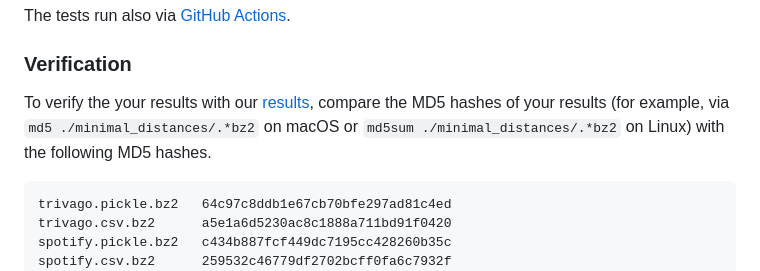
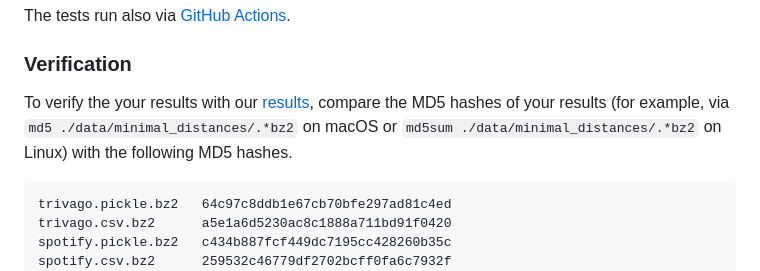
Before and after one commit to michaeldorner/information-diffusion-boundaries-in-code-review, a Markdown page: README.md, the part around the change. Drawn GitHub-style.

````diff
--- a/README.md
+++ b/README.md
@@ -74,7 +74,7 @@ The tests run also via [GitHub Actions](https://github.com/michaeldorner/informa
 
 ### Verification
 
-To verify the your results with our [results](https://doi.org/10.5281/zenodo.7898863), compare the MD5 hashes of your results (for example, via `md5 ./minimal_distances/.*bz2` on macOS or `md5sum ./minimal_distances/.*bz2` on Linux) with the following MD5 hashes.
+To verify the your results with our [results](https://doi.org/10.5281/zenodo.7898863), compare the MD5 hashes of your results (for example, via `md5 ./data/minimal_distances/.*bz2` on macOS or `md5sum ./data/minimal_distances/.*bz2` on Linux) with the following MD5 hashes.
 
 ```
 trivago.pickle.bz2 	 64c97c8ddb1e67cb70bfe297ad81c4ed
````
